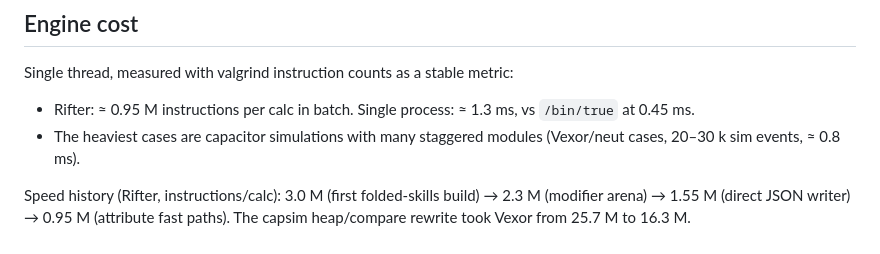
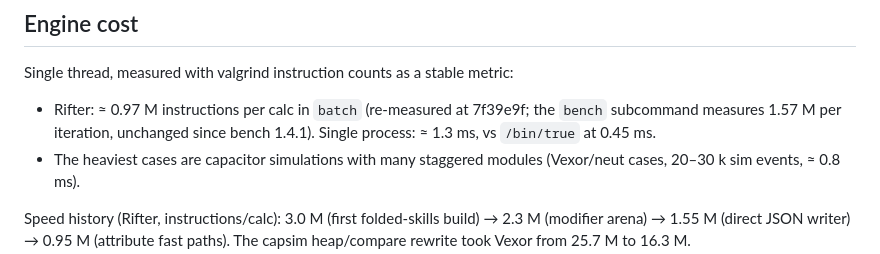
Before and after one commit to EX-CT/EXFA-Engine, a Markdown page: variant-f/RESULTS.md, the part around the change. Drawn GitHub-style.

Commit message:
RESULTS: re-measured instructions/calc (batch 0.97 M, bench subcommand 1.57 M)

```diff
--- a/variant-f/RESULTS.md
+++ b/variant-f/RESULTS.md
@@ -34,7 +34,7 @@ Bench progression (all 100 %): 1.2: 226 → 1.3: 249 → 1.4: 289 → 1.5: 295
 
 ## Engine cost
 Single thread, measured with valgrind instruction counts as a stable metric:
-* Rifter: ≈ 0.95 M instructions per calc in batch. Single process: ≈ 1.3 ms, vs `/bin/true` at 0.45 ms.
+* Rifter: ≈ 0.97 M instructions per calc in `batch` (re-measured at 7f39e9f; the `bench` subcommand measures 1.57 M per iteration, unchanged since bench 1.4.1). Single process: ≈ 1.3 ms, vs `/bin/true` at 0.45 ms.
 * The heaviest cases are capacitor simulations with many staggered modules (Vexor/neut cases, 20–30 k sim events,
   ≈ 0.8 ms).
 
```
